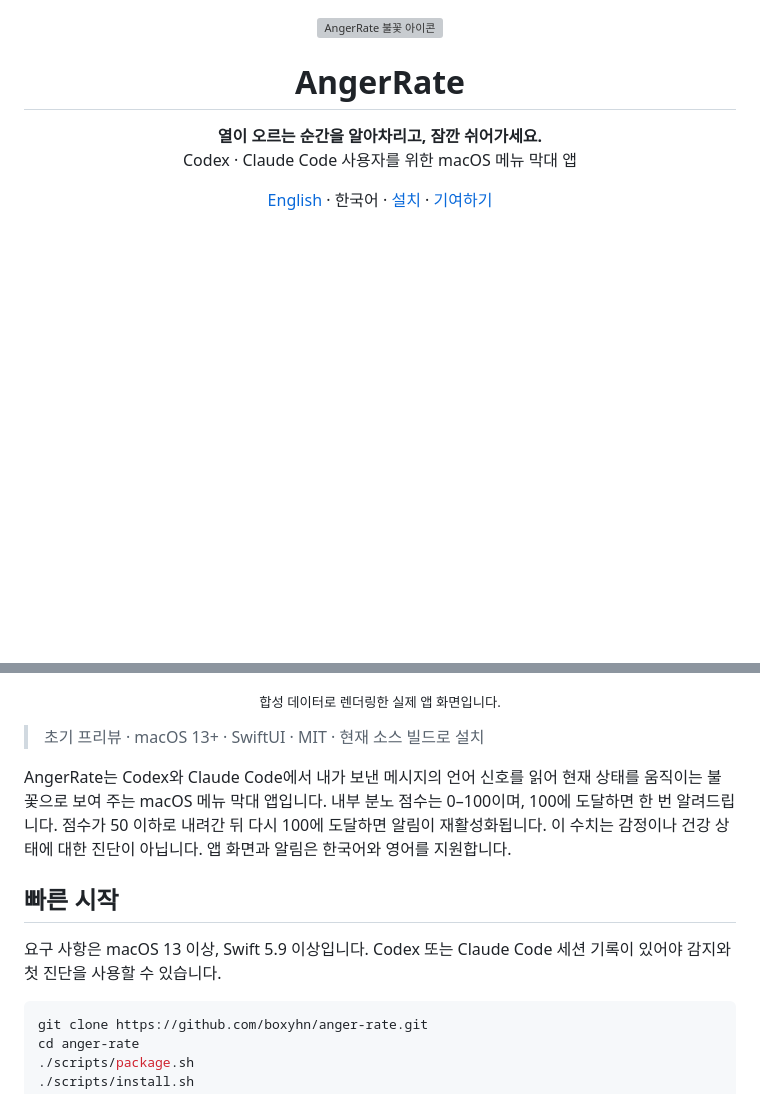
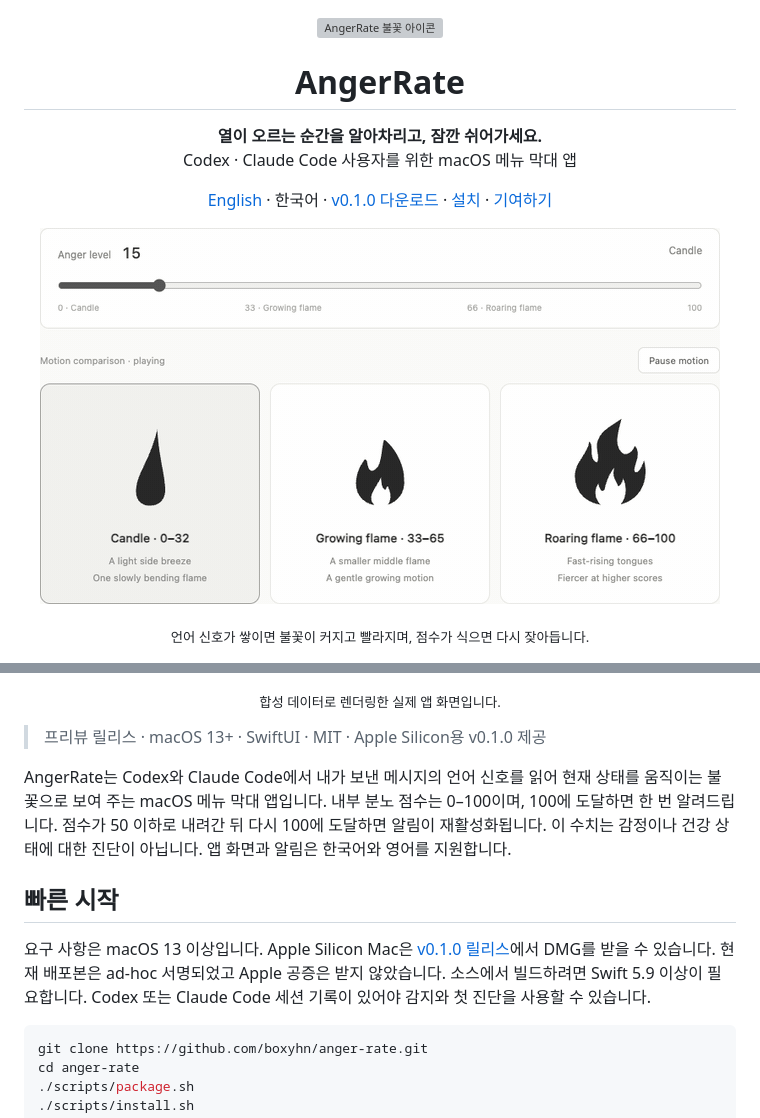
Before and after one commit to boxyhn/anger-rate, a Markdown page: README.ko.md, 2 parts joined by grey strips. Rendered like a GitHub page; pictures changed too: docs/flame-demo.gif (added); blank space fills up the shorter version; grey boxes are pictures that could not be loaded.

````diff
--- a/README.ko.md
+++ b/README.ko.md
@@ -1,18 +1,20 @@
 <p align="center"><img src="assets/app-icon.png" width="128" alt="AngerRate 불꽃 아이콘"></p>
 <h1 align="center">AngerRate</h1>
 <p align="center"><strong>열이 오르는 순간을 알아차리고, 잠깐 쉬어가세요.</strong><br>Codex · Claude Code 사용자를 위한 macOS 메뉴 막대 앱</p>
-<p align="center"><a href="README.md">English</a> · 한국어 · <a href="#빠른-시작">설치</a> · <a href="CONTRIBUTING.md">기여하기</a></p>
+<p align="center"><a href="README.md">English</a> · 한국어 · <a href="https://github.com/boxyhn/anger-rate/releases/tag/v0.1.0">v0.1.0 다운로드</a> · <a href="#빠른-시작">설치</a> · <a href="CONTRIBUTING.md">기여하기</a></p>
+<p align="center"><img src="docs/flame-demo.gif" width="680" alt="AngerRate 점수가 15에서 100으로 오를수록 촛불에서 타오르는 불로 빠르게 변했다가 다시 잦아드는 모습"></p>
+<p align="center"><sub>언어 신호가 쌓이면 불꽃이 커지고 빨라지며, 점수가 식으면 다시 잦아듭니다.</sub></p>
 <p align="center"><img src="docs/panel-preview.png" width="360" alt="단색 불꽃, 현재 점수, 최근 변화와 감지 이유를 보여 주는 AngerRate 한국어 메뉴 패널"></p>
 <p align="center"><sub>합성 데이터로 렌더링한 실제 앱 화면입니다.</sub></p>
 
-> 초기 프리뷰 · macOS 13+ · SwiftUI · MIT · 현재 소스 빌드로 설치
+> 프리뷰 릴리스 · macOS 13+ · SwiftUI · MIT · Apple Silicon용 v0.1.0 제공
 
 
 AngerRate는 Codex와 Claude Code에서 내가 보낸 메시지의 언어 신호를 읽어 현재 상태를 움직이는 불꽃으로 보여 주는 macOS 메뉴 막대 앱입니다. 내부 분노 점수는 0–100이며, 100에 도달하면 한 번 알려드립니다. 점수가 50 이하로 내려간 뒤 다시 100에 도달하면 알림이 재활성화됩니다. 이 수치는 감정이나 건강 상태에 대한 진단이 아닙니다. 앱 화면과 알림은 한국어와 영어를 지원합니다.
 
 ## 빠른 시작
 
-요구 사항은 macOS 13 이상, Swift 5.9 이상입니다. Codex 또는 Claude Code 세션 기록이 있어야 감지와 첫 진단을 사용할 수 있습니다.
+요구 사항은 macOS 13 이상입니다. Apple Silicon Mac은 [v0.1.0 릴리스](https://github.com/boxyhn/anger-rate/releases/tag/v0.1.0)에서 DMG를 받을 수 있습니다. 현재 배포본은 ad-hoc 서명되었고 Apple 공증은 받지 않았습니다. 소스에서 빌드하려면 Swift 5.9 이상이 필요합니다. Codex 또는 Claude Code 세션 기록이 있어야 감지와 첫 진단을 사용할 수 있습니다.
 
 ```sh
 git clone https://github.com/boxyhn/anger-rate.git
````
Also changed, not shown: README.md (+5 -3 lines).
